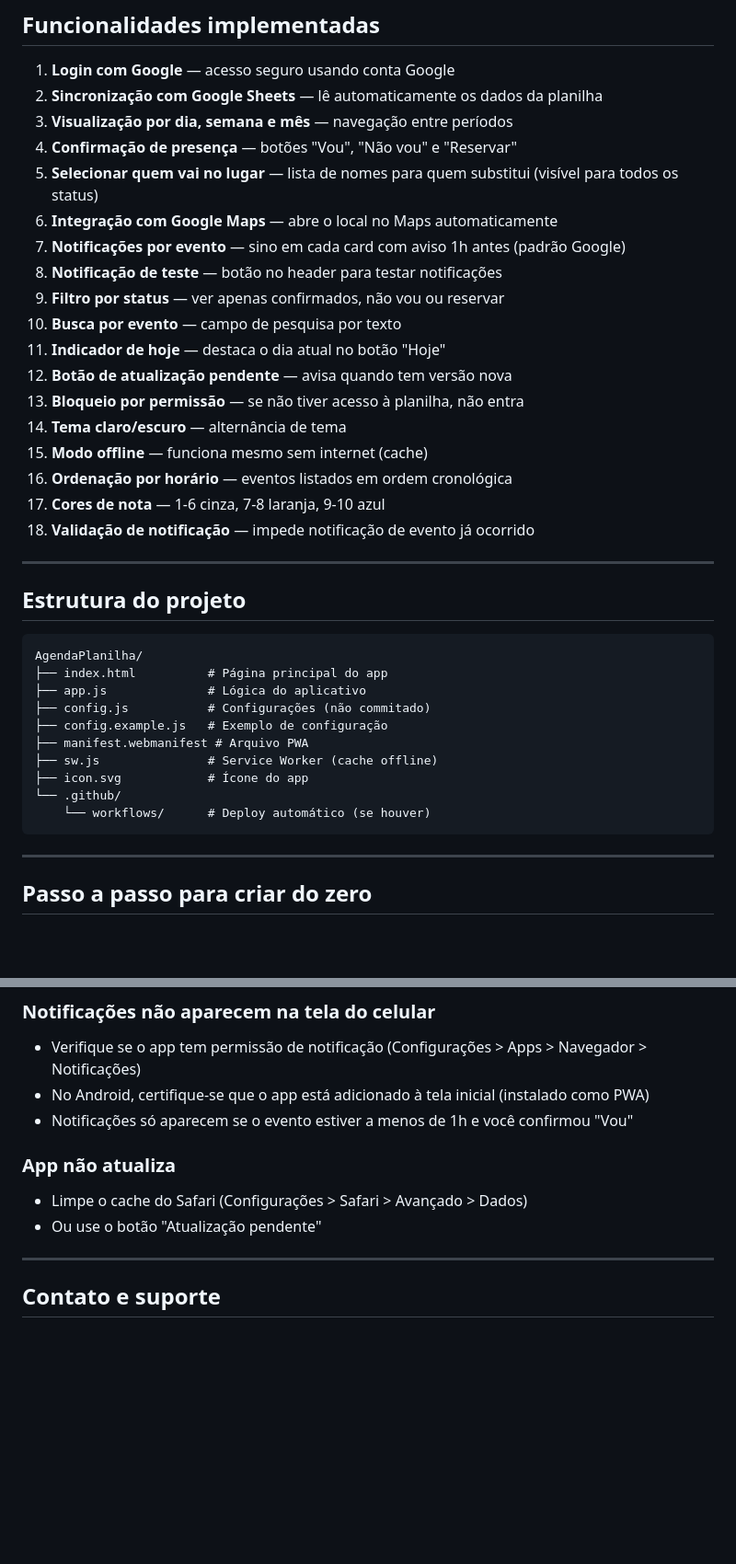
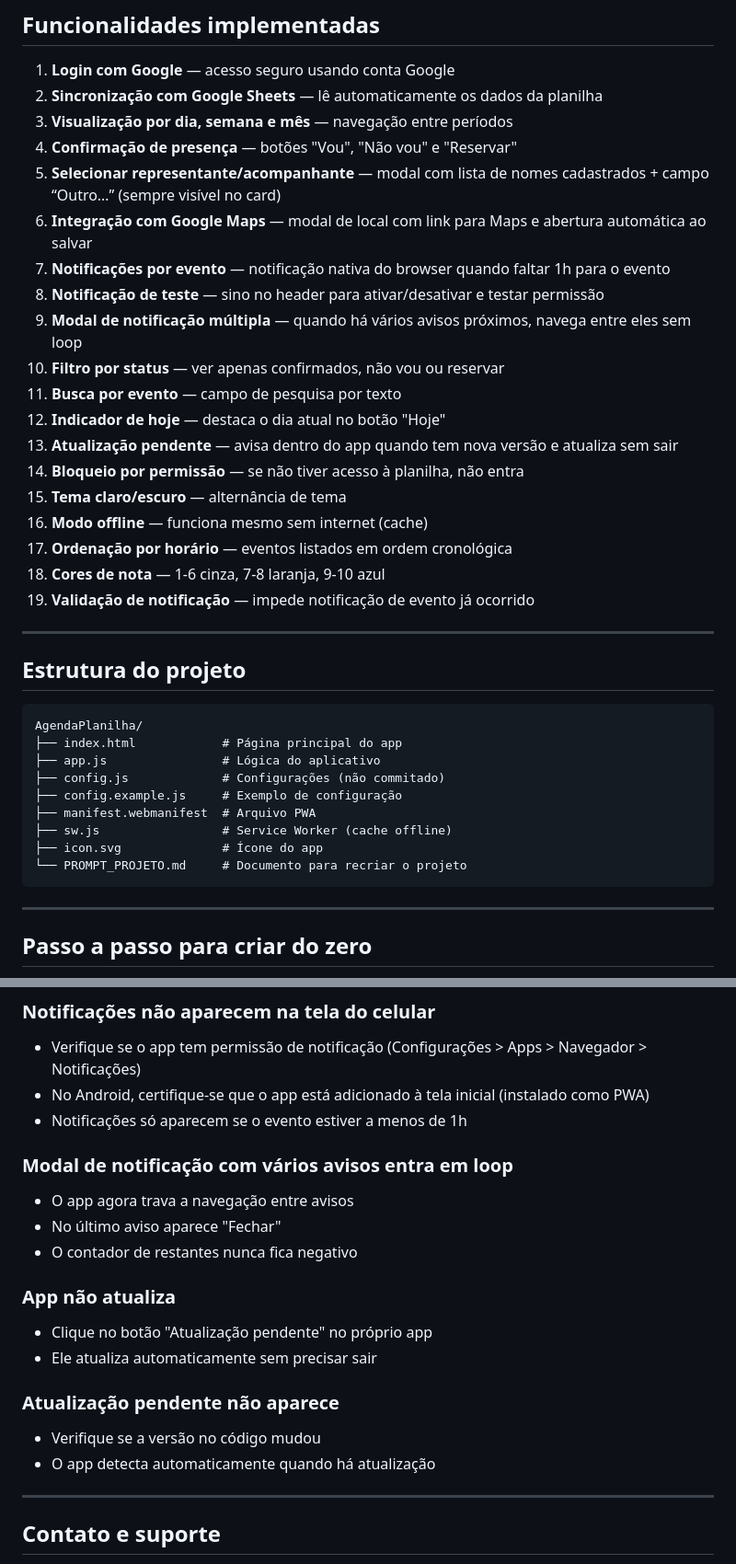
Before and after one commit to ilunaolv/AgendaPlanilha, a Markdown page: PROMPT_PROJETO.md, 2 parts joined by grey strips. Shown at 92% size. Drawn GitHub-style; blank space fills up the shorter version.

````diff
--- a/PROMPT_PROJETO.md
+++ b/PROMPT_PROJETO.md
@@ -16,20 +16,21 @@ Este documento serve para você recriar todo o projeto do zero, exatamente como
 2. **Sincronização com Google Sheets** — lê automaticamente os dados da planilha
 3. **Visualização por dia, semana e mês** — navegação entre períodos
 4. **Confirmação de presença** — botões "Vou", "Não vou" e "Reservar"
-5. **Selecionar quem vai no lugar** — lista de nomes para quem substitui (visível para todos os status)
-6. **Integração com Google Maps** — abre o local no Maps automaticamente
-7. **Notificações por evento** — sino em cada card com aviso 1h antes (padrão Google)
-8. **Notificação de teste** — botão no header para testar notificações
-9. **Filtro por status** — ver apenas confirmados, não vou ou reservar
-10. **Busca por evento** — campo de pesquisa por texto
-11. **Indicador de hoje** — destaca o dia atual no botão "Hoje"
-12. **Botão de atualização pendente** — avisa quando tem versão nova
-13. **Bloqueio por permissão** — se não tiver acesso à planilha, não entra
-14. **Tema claro/escuro** — alternância de tema
-15. **Modo offline** — funciona mesmo sem internet (cache)
-16. **Ordenação por horário** — eventos listados em ordem cronológica
-17. **Cores de nota** — 1-6 cinza, 7-8 laranja, 9-10 azul
-18. **Validação de notificação** — impede notificação de evento já ocorrido
+5. **Selecionar representante/acompanhante** — modal com lista de nomes cadastrados + campo “Outro…” (sempre visível no card)
+6. **Integração com Google Maps** — modal de local com link para Maps e abertura automática ao salvar
+7. **Notificações por evento** — notificação nativa do browser quando faltar 1h para o evento
+8. **Notificação de teste** — sino no header para ativar/desativar e testar permissão
+9. **Modal de notificação múltipla** — quando há vários avisos próximos, navega entre eles sem loop
+10. **Filtro por status** — ver apenas confirmados, não vou ou reservar
+11. **Busca por evento** — campo de pesquisa por texto
+12. **Indicador de hoje** — destaca o dia atual no botão "Hoje"
+13. **Atualização pendente** — avisa dentro do app quando tem nova versão e atualiza sem sair
+14. **Bloqueio por permissão** — se não tiver acesso à planilha, não entra
+15. **Tema claro/escuro** — alternância de tema
+16. **Modo offline** — funciona mesmo sem internet (cache)
+17. **Ordenação por horário** — eventos listados em ordem cronológica
+18. **Cores de nota** — 1-6 cinza, 7-8 laranja, 9-10 azul
+19. **Validação de notificação** — impede notificação de evento já ocorrido
 
 ---
 
@@ -37,15 +38,14 @@ Este documento serve para você recriar todo o projeto do zero, exatamente como
 
 ```
 AgendaPlanilha/
-├── index.html          # Página principal do app
-├── app.js              # Lógica do aplicativo
-├── config.js           # Configurações (não commitado)
-├── config.example.js   # Exemplo de configuração
-├── manifest.webmanifest # Arquivo PWA
-├── sw.js               # Service Worker (cache offline)
-├── icon.svg            # Ícone do app
-└── .github/
-    └── workflows/      # Deploy automático (se houver)
+├── index.html            # Página principal do app
+├── app.js                # Lógica do aplicativo
+├── config.js             # Configurações (não commitado)
+├── config.example.js     # Exemplo de configuração
+├── manifest.webmanifest  # Arquivo PWA
+├── sw.js                 # Service Worker (cache offline)
+├── icon.svg              # Ícone do app
+└── PROMPT_PROJETO.md     # Documento para recriar o projeto
 ```
 
 ---
@@ -361,11 +381,20 @@ git branch -d nome-da-branch
 ### Notificações não aparecem na tela do celular
 - Verifique se o app tem permissão de notificação (Configurações > Apps > Navegador > Notificações)
 - No Android, certifique-se que o app está adicionado à tela inicial (instalado como PWA)
-- Notificações só aparecem se o evento estiver a menos de 1h e você confirmou "Vou"
+- Notificações só aparecem se o evento estiver a menos de 1h
+
+### Modal de notificação com vários avisos entra em loop
+- O app agora trava a navegação entre avisos
+- No último aviso aparece "Fechar"
+- O contador de restantes nunca fica negativo
 
 ### App não atualiza
-- Limpe o cache do Safari (Configurações > Safari > Avançado > Dados)
-- Ou use o botão "Atualização pendente"
+- Clique no botão "Atualização pendente" no próprio app
+- Ele atualiza automaticamente sem precisar sair
+
+### Atualização pendente não aparece
+- Verifique se a versão no código mudou
+- O app detecta automaticamente quando há atualização
 
 ---
 
````
Also changed, not shown: other parts of PROMPT_PROJETO.md (+75 -55 lines).
